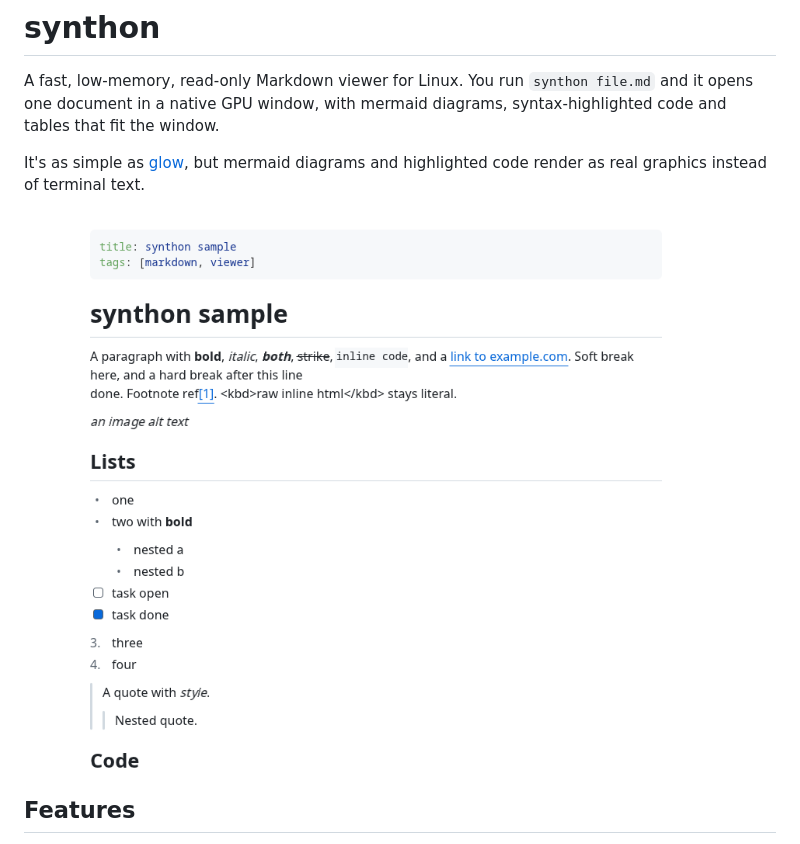
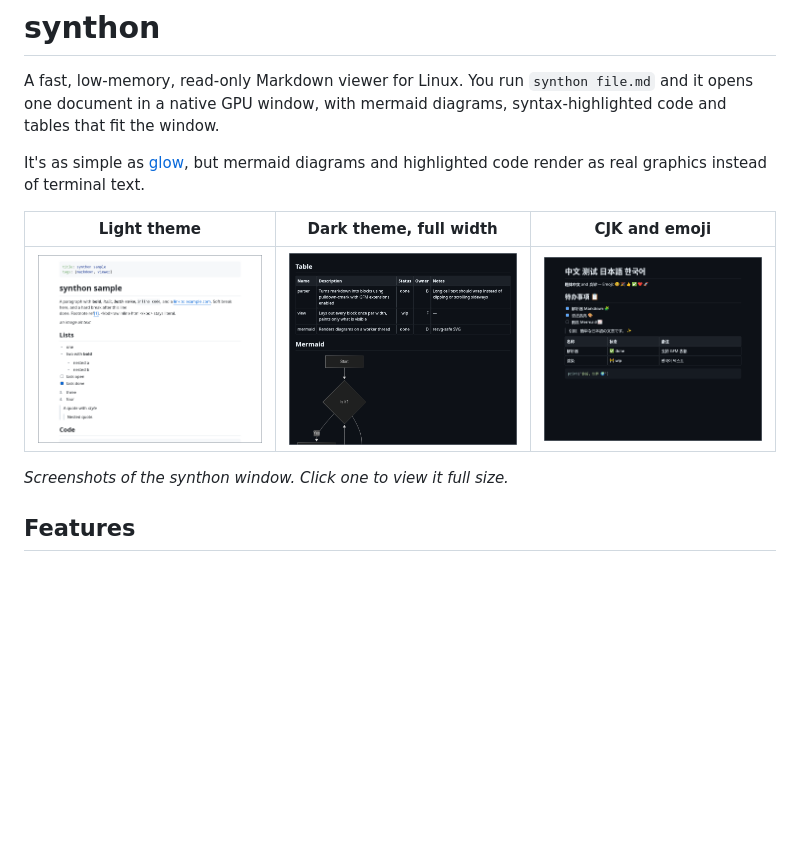
Before and after one commit to initialrise/synthon, a Markdown page: README.md, the part around one of its changes. Rendered like a GitHub page; pictures changed too: docs/screenshots/dark-table-mermaid.png, docs/screenshots/light.png, docs/screenshots/unicode.png; blank space fills up the shorter version.

Commit message:
docs: show screenshots side by side with frames and captions

```diff
--- a/README.md
+++ b/README.md
@@ -4,7 +4,11 @@ A fast, low-memory, read-only Markdown viewer for Linux. You run `synthon file.m
 
 It's as simple as [glow](https://github.com/charmbracelet/glow), but mermaid diagrams and highlighted code render as real graphics instead of terminal text.
 
-![synthon rendering a document in the light theme](docs/screenshots/light.png)
+| Light theme | Dark theme, full width | CJK and emoji |
+|:---:|:---:|:---:|
+| <img src="docs/screenshots/light.png" alt="synthon in the light theme: headings, lists, quotes and code" width="100%"> | <img src="docs/screenshots/dark-table-mermaid.png" alt="synthon in the dark theme at full width: a wide table and a mermaid flowchart" width="100%"> | <img src="docs/screenshots/unicode.png" alt="synthon rendering Chinese, Japanese and Korean text with colour emoji" width="100%"> |
+
+_Screenshots of the synthon window. Click one to view it full size._
 
 ## Features
 
```
Also changed, not shown: other parts of README.md (+0 -4 lines).
